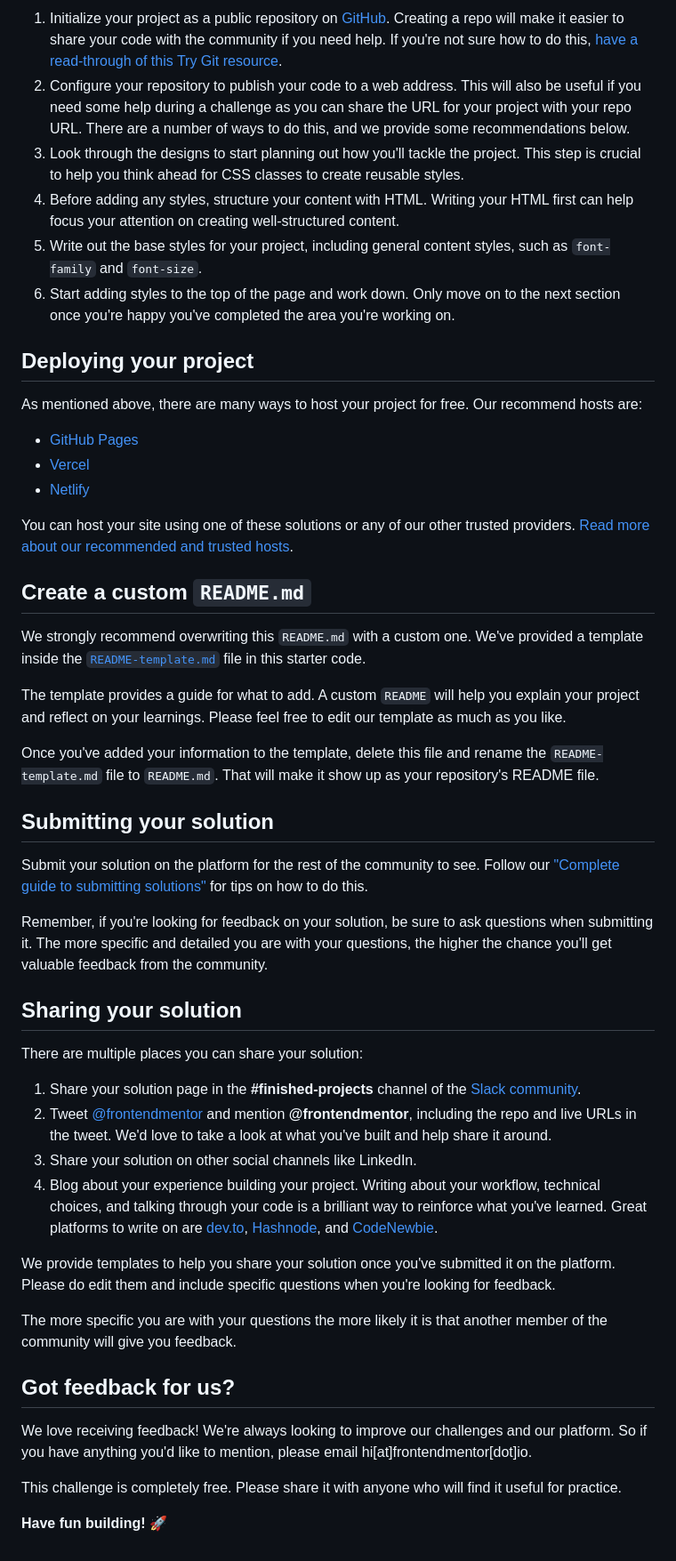
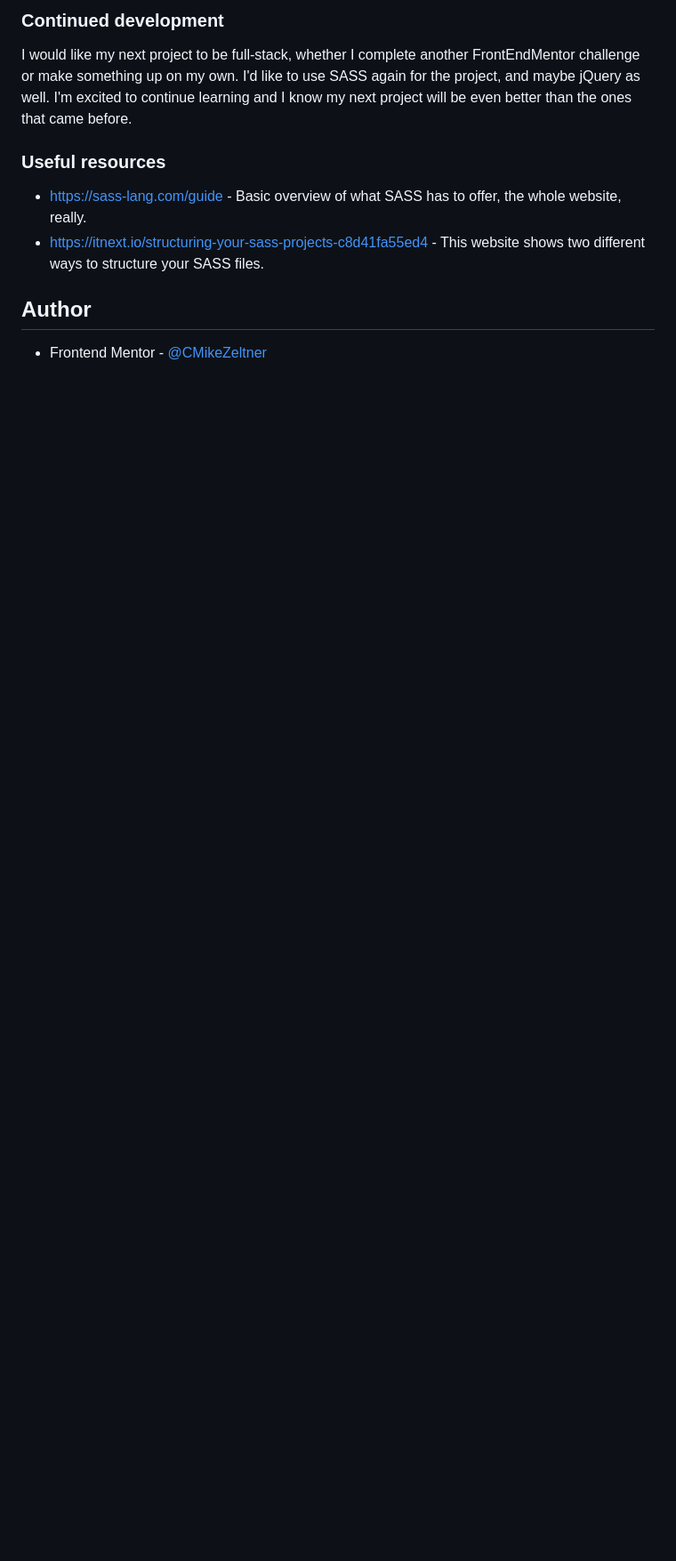
Before and after one commit to CMikeZeltner/FEMentor-bookmark-landing-page, a Markdown page: README.md, the part around one of its changes. Shown at 89% size. GitHub-like rendering; blank space fills up the shorter version.

```diff
--- a/README.md
+++ b/README.md
@@ -49,52 +51,14 @@ Feel free to use any workflow that you feel comfortable with. Below is a suggest
 
-1. Initialize your project as a public repository on [GitHub](https://github.com/). Creating a repo will make it easier to share your code with the community if you need help. If you're not sure how to do this, [have a read-through of this Try Git resource](https://try.github.io/).
-2. Configure your repository to publish your code to a web address. This will also be useful if you need some help during a challenge as you can share the URL for your project with your repo URL. There are a number of ways to do this, and we provide some recommendations below.
-3. Look through the designs to start planning out how you'll tackle the project. This step is crucial to help you think ahead for CSS classes to create reusable styles.
-4. Before adding any styles, structure your content with HTML. Writing your HTML first can help focus your attention on creating well-structured content.
-5. Write out the base styles for your project, including general content styles, such as `font-family` and `font-size`.
-6. Start adding styles to the top of the page and work down. Only move on to the next section once you're happy you've completed the area you're working on.
+### Continued development
 
-## Deploying your project
+I would like my next project to be full-stack, whether I complete another FrontEndMentor challenge or make something up on my own. I'd like to use SASS again for the project, and maybe jQuery as well. I'm excited to continue learning and I know my next project will be even better than the ones that came before.
 
-As mentioned above, there are many ways to host your project for free. Our recommend hosts are:
+### Useful resources
 
-- [GitHub Pages](https://pages.github.com/)
-- [Vercel](https://vercel.com/)
-- [Netlify](https://www.netlify.com/)
+- https://sass-lang.com/guide - Basic overview of what SASS has to offer, the whole website, really.
+- https://itnext.io/structuring-your-sass-projects-c8d41fa55ed4 - This website shows two different ways to structure your SASS files.
 
-You can host your site using one of these solutions or any of our other trusted providers. [Read more about our recommended and trusted hosts](https://medium.com/frontend-mentor/frontend-mentor-trusted-hosting-providers-bf000dfebe).
 
-## Create a custom `README.md`
+## Author
 
-We strongly recommend overwriting this `README.md` with a custom one. We've provided a template inside the [`README-template.md`](./README-template.md) file in this starter code.
-
-The template provides a guide for what to add. A custom `README` will help you explain your project and reflect on your learnings. Please feel free to edit our template as much as you like.
-
-Once you've added your information to the template, delete this file and rename the `README-template.md` file to `README.md`. That will make it show up as your repository's README file.
-
-## Submitting your solution
-
-Submit your solution on the platform for the rest of the community to see. Follow our ["Complete guide to submitting solutions"](https://medium.com/frontend-mentor/a-complete-guide-to-submitting-solutions-on-frontend-mentor-ac6384162248) for tips on how to do this.
-
-Remember, if you're looking for feedback on your solution, be sure to ask questions when submitting it. The more specific and detailed you are with your questions, the higher the chance you'll get valuable feedback from the community.
-
-## Sharing your solution
-
-There are multiple places you can share your solution:
-
-1. Share your solution page in the **#finished-projects** channel of the [Slack community](https://www.frontendmentor.io/slack).
-2. Tweet [@frontendmentor](https://twitter.com/frontendmentor) and mention **@frontendmentor**, including the repo and live URLs in the tweet. We'd love to take a look at what you've built and help share it around.
-3. Share your solution on other social channels like LinkedIn.
-4. Blog about your experience building your project. Writing about your workflow, technical choices, and talking through your code is a brilliant way to reinforce what you've learned. Great platforms to write on are [dev.to](https://dev.to/), [Hashnode](https://hashnode.com/), and [CodeNewbie](https://community.codenewbie.org/).
-
-We provide templates to help you share your solution once you've submitted it on the platform. Please do edit them and include specific questions when you're looking for feedback.
-
-The more specific you are with your questions the more likely it is that another member of the community will give you feedback.
-
-## Got feedback for us?
-
-We love receiving feedback! We're always looking to improve our challenges and our platform. So if you have anything you'd like to mention, please email hi[at]frontendmentor[dot]io.
-
-This challenge is completely free. Please share it with anyone who will find it useful for practice.
-
-**Have fun building!** 🚀
+- Frontend Mentor - [@CMikeZeltner](https://www.frontendmentor.io/profile/CMikeZeltner)
```
Also changed, not shown: other parts of README.md (+26 -24 lines), README-template.md (deleted, +0 -114 lines), screenshot.jpg (added), 2 other files.
